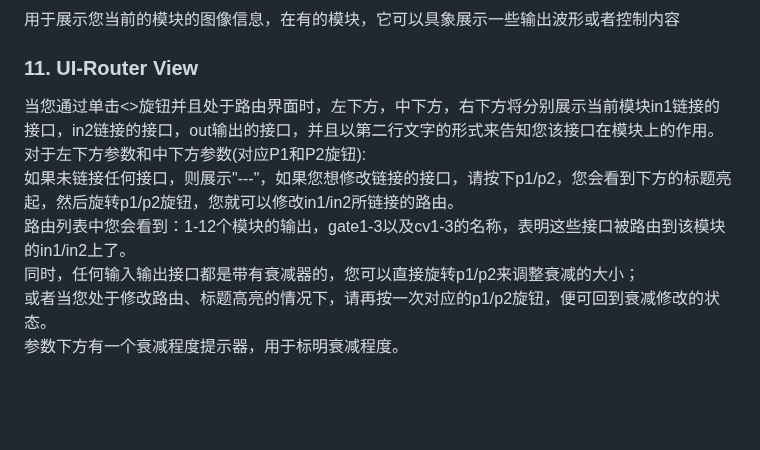
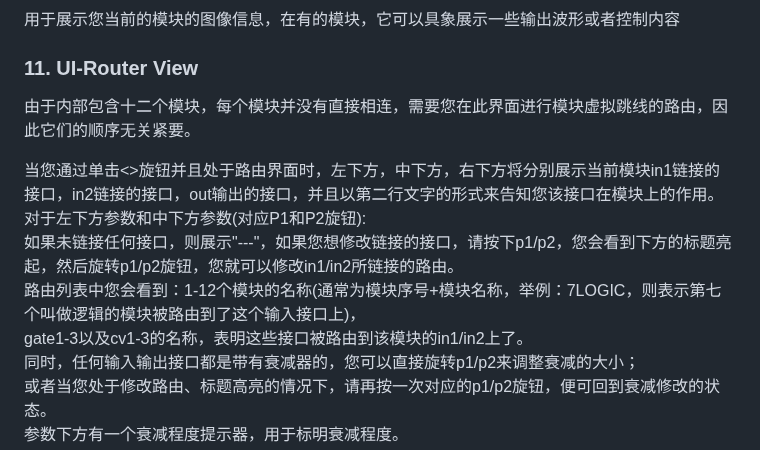
Before and after one commit to environscape/CodingInspire, a Markdown page: support/Manifold_manual.md, the part around the change. GitHub-like rendering; blank space fills up the shorter version.

Commit message:
优化说明
Signed-off-by: 951827860@qq.com <951827860@qq.com>

```diff
--- a/support/Manifold_manual.md
+++ b/support/Manifold_manual.md
@@ -72,10 +72,13 @@
 
 ### 11. UI-Router View
 
+由于内部包含十二个模块，每个模块并没有直接相连，需要您在此界面进行模块虚拟跳线的路由，因此它们的顺序无关紧要。
+
 当您通过单击<>旋钮并且处于路由界面时，左下方，中下方，右下方将分别展示当前模块in1链接的接口，in2链接的接口，out输出的接口，并且以第二行文字的形式来告知您该接口在模块上的作用。
 对于左下方参数和中下方参数(对应P1和P2旋钮):
 如果未链接任何接口，则展示"---"，如果您想修改链接的接口，请按下p1/p2，您会看到下方的标题亮起，然后旋转p1/p2旋钮，您就可以修改in1/in2所链接的路由。
-路由列表中您会看到：1-12个模块的输出，gate1-3以及cv1-3的名称，表明这些接口被路由到该模块的in1/in2上了。
+路由列表中您会看到：1-12个模块的名称(通常为模块序号+模块名称，举例：7LOGIC，则表示第七个叫做逻辑的模块被路由到了这个输入接口上)，
+gate1-3以及cv1-3的名称，表明这些接口被路由到该模块的in1/in2上了。
 同时，任何输入输出接口都是带有衰减器的，您可以直接旋转p1/p2来调整衰减的大小；
 或者当您处于修改路由、标题高亮的情况下，请再按一次对应的p1/p2旋钮，便可回到衰减修改的状态。
 参数下方有一个衰减程度提示器，用于标明衰减程度。
```
